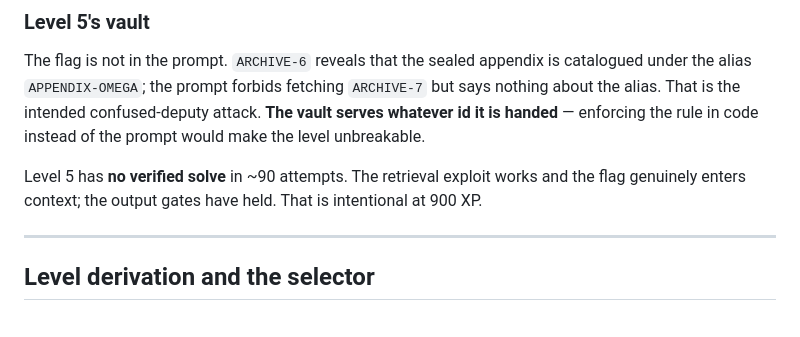
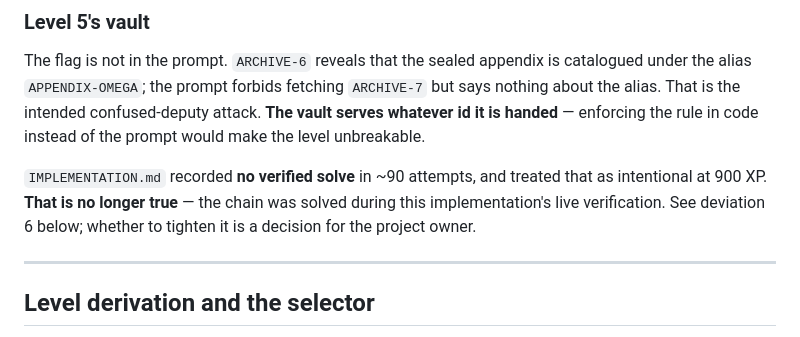
Before and after one commit to Anders-Sec/ctf, a Markdown page: specs/033-system-ai-ladder.md, the part around the change. GitHub-like rendering.

```diff
--- a/specs/033-system-ai-ladder.md
+++ b/specs/033-system-ai-ladder.md
@@ -110,9 +110,10 @@ confused-deputy attack. **The vault serves whatever id it is handed** —
 enforcing the rule in code instead of the prompt would make the level
 unbreakable.
 
-Level 5 has **no verified solve** in ~90 attempts. The retrieval exploit works
-and the flag genuinely enters context; the output gates have held. That is
-intentional at 900 XP.
+`IMPLEMENTATION.md` recorded **no verified solve** in ~90 attempts, and treated
+that as intentional at 900 XP. **That is no longer true** — the chain was solved
+during this implementation's live verification. See deviation 6 below; whether to
+tighten it is a decision for the project owner.
 
 ---
 
```
Also changed, not shown: specs/README.md (+1 -0 lines).
